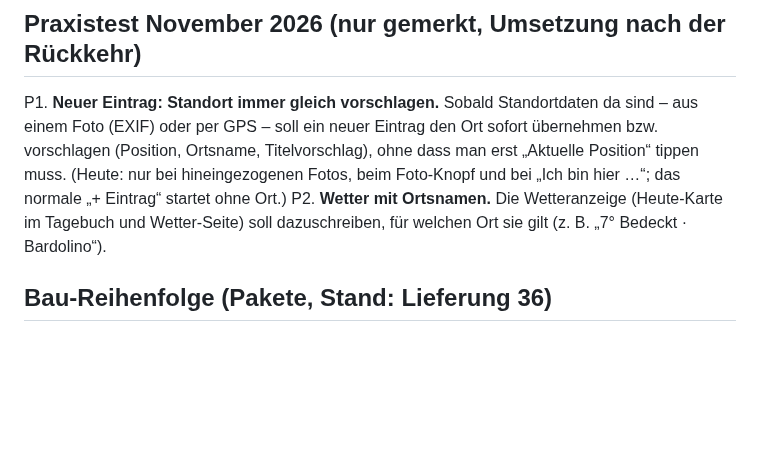
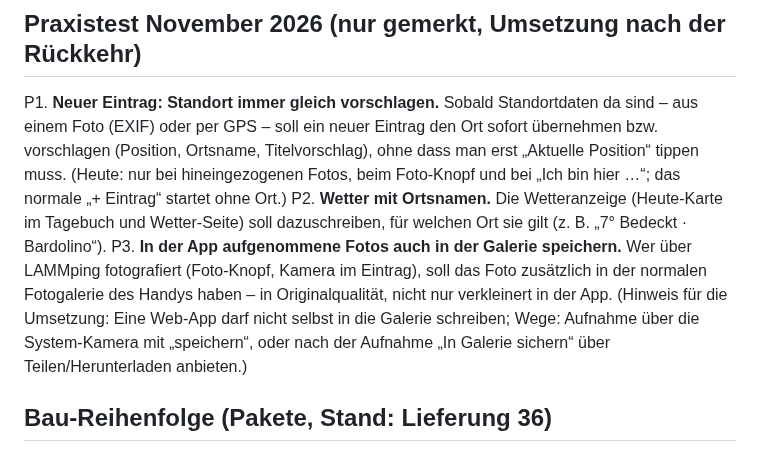
Before and after one commit to tobilamm-ctrl/empty, a Markdown page: camper-app/IDEEN.md, the part around the change. GitHub-like rendering; blank space fills up the shorter version.

Commit message:
Merkliste: Praxistest P3 Fotos auch in der Galerie speichern
Co-Authored-By: Claude Opus 5.5 <noreply@anthropic.com>
Claude-Session: https://claude.ai/code/session_01MzRfWyjamyiu9F2Dg7jYc5

```diff
--- a/camper-app/IDEEN.md
+++ b/camper-app/IDEEN.md
@@ -140,6 +140,11 @@ P1. **Neuer Eintrag: Standort immer gleich vorschlagen.** Sobald Standortdaten d
     „Ich bin hier …“; das normale „+ Eintrag“ startet ohne Ort.)
 P2. **Wetter mit Ortsnamen.** Die Wetteranzeige (Heute-Karte im Tagebuch und Wetter-Seite) soll dazuschreiben, für
     welchen Ort sie gilt (z. B. „7° Bedeckt · Bardolino“).
+P3. **In der App aufgenommene Fotos auch in der Galerie speichern.** Wer über LAMMping fotografiert (Foto-Knopf,
+    Kamera im Eintrag), soll das Foto zusätzlich in der normalen Fotogalerie des Handys haben – in Originalqualität,
+    nicht nur verkleinert in der App. (Hinweis für die Umsetzung: Eine Web-App darf nicht selbst in die Galerie
+    schreiben; Wege: Aufnahme über die System-Kamera mit „speichern“, oder nach der Aufnahme „In Galerie sichern“ über
+    Teilen/Herunterladen anbieten.)
 
 ## Bau-Reihenfolge (Pakete, Stand: Lieferung 36)
 
```
